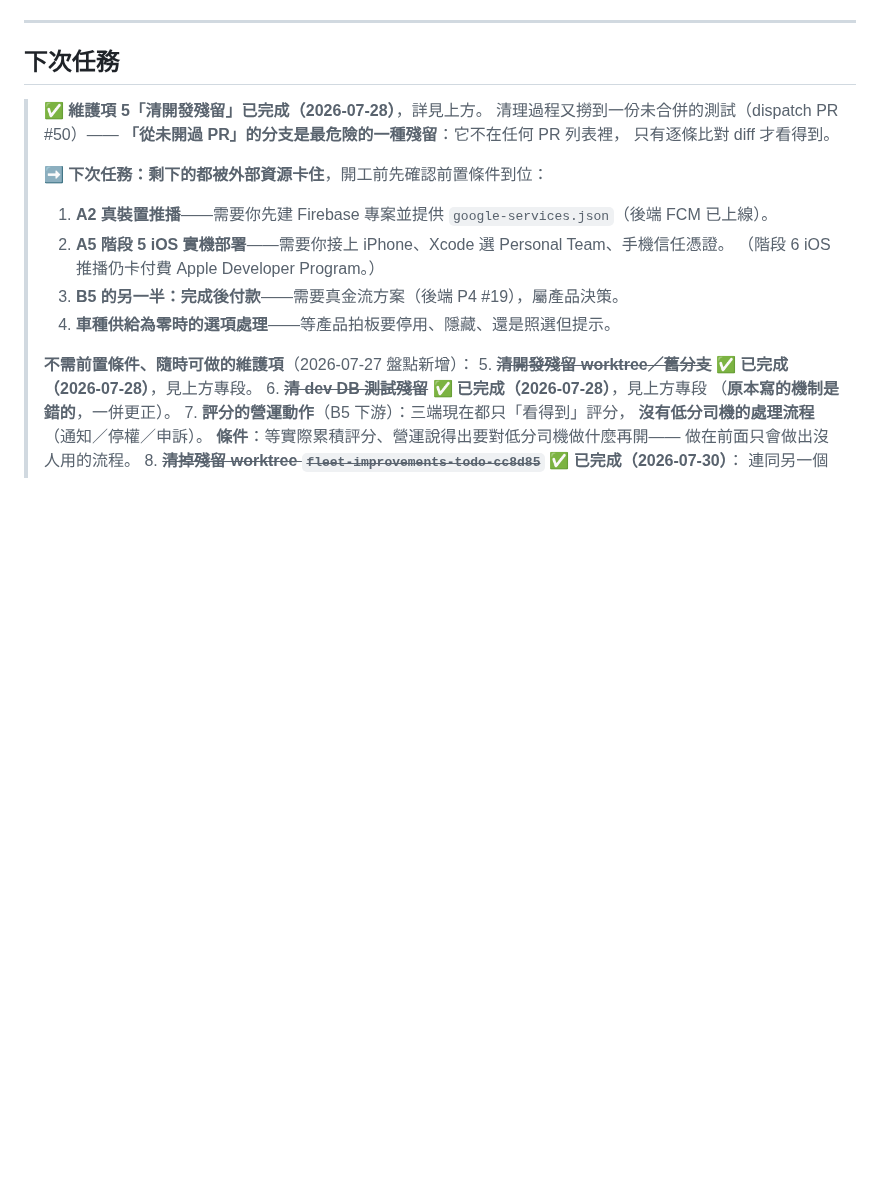
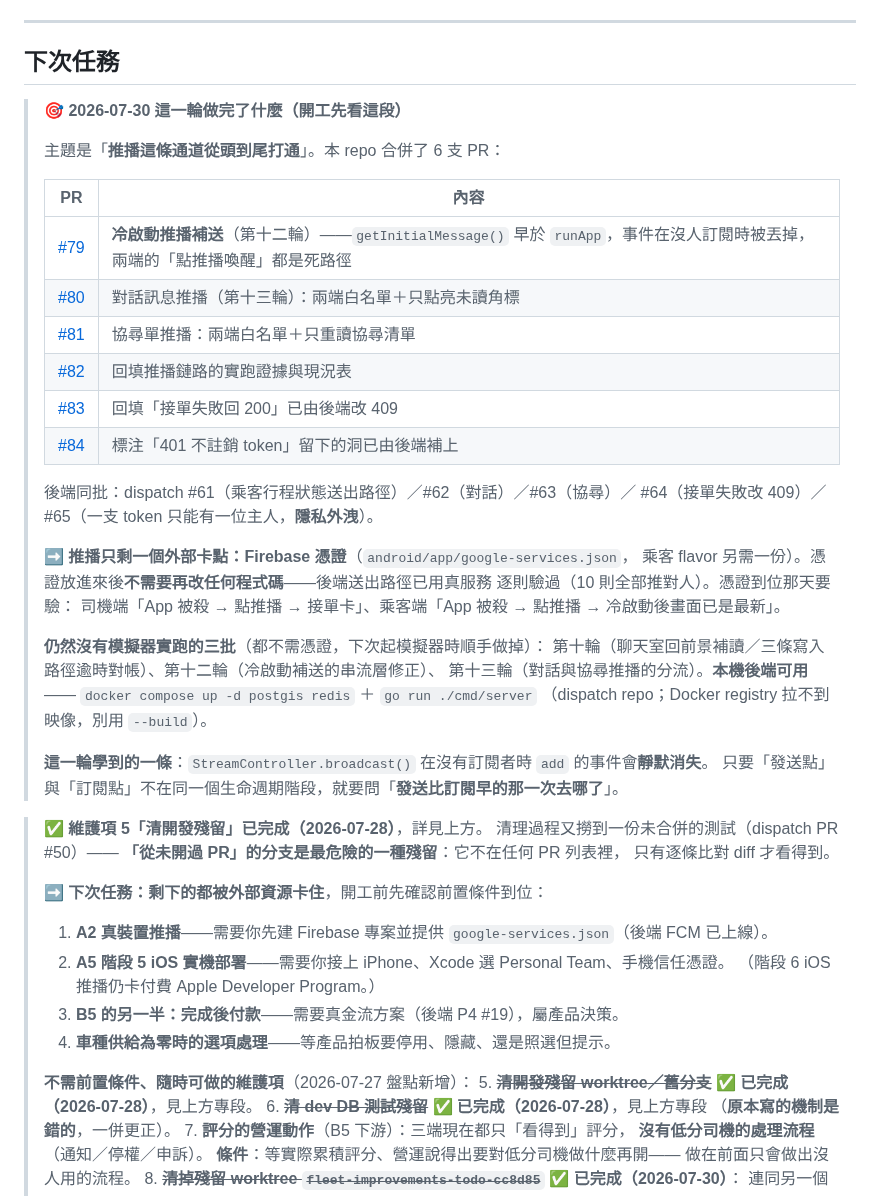
Before and after one commit to thothawei/fleet-app, a Markdown page: docs/TODO.md, the part around the change. Rendered like a GitHub page; blank space fills up the shorter version.

Commit message:
docs(app): 2026-07-30 收尾——推播鏈路打通的六支 PR 盤點與下一步 (#85)
TODO「下次任務」開頭補一段本輪總結：App 六支 PR＋後端五支做了什麼、
推播只剩 Firebase 憑證這個外部卡點（憑證到位後不需再改程式碼）、
以及仍然沒有模擬器實跑的三批（第十／十二／十三輪，都不需憑證，
並寫明本機後端怎麼起——Docker registry 拉不到映像，別用 --build）。
順帶記下這一輪學到的一條：廣播串流在沒人訂閱時 add 會靜默丟事件。

Co-authored-by: Claude Opus 5 <noreply@anthropic.com>

```diff
--- a/docs/TODO.md
+++ b/docs/TODO.md
@@ -1576,6 +1576,36 @@ admin 取消 → `ride.cancelled`、司機放棄 → `ride.redispatched`。
 
 ## 下次任務
 
+> **🎯 2026-07-30 這一輪做完了什麼（開工先看這段）**
+>
+> 主題是「**推播這條通道從頭到尾打通**」。本 repo 合併了 6 支 PR：
+>
+> | PR | 內容 |
+> |---|---|
+> | [#79](https://github.com/thothawei/fleet-app/pull/79) | **冷啟動推播補送**（第十二輪）——`getInitialMessage()` 早於 `runApp`，事件在沒人訂閱時被丟掉，兩端的「點推播喚醒」都是死路徑 |
+> | [#80](https://github.com/thothawei/fleet-app/pull/80) | 對話訊息推播（第十三輪）：兩端白名單＋只點亮未讀角標 |
+> | [#81](https://github.com/thothawei/fleet-app/pull/81) | 協尋單推播：兩端白名單＋只重讀協尋清單 |
+> | [#82](https://github.com/thothawei/fleet-app/pull/82) | 回填推播鏈路的實跑證據與現況表 |
+> | [#83](https://github.com/thothawei/fleet-app/pull/83) | 回填「接單失敗回 200」已由後端改 409 |
+> | [#84](https://github.com/thothawei/fleet-app/pull/84) | 標注「401 不註銷 token」留下的洞已由後端補上 |
+>
+> 後端同批：dispatch #61（乘客行程狀態送出路徑）／#62（對話）／#63（協尋）／
+> #64（接單失敗改 409）／#65（一支 token 只能有一位主人，**隱私外洩**）。
+>
+> **➡️ 推播只剩一個外部卡點：Firebase 憑證**（`android/app/google-services.json`，
+> 乘客 flavor 另需一份）。憑證放進來後**不需要再改任何程式碼**——後端送出路徑已用真服務
+> 逐則驗過（10 則全部推對人）。憑證到位那天要驗：
+> 司機端「App 被殺 → 點推播 → 接單卡」、乘客端「App 被殺 → 點推播 → 冷啟動後畫面已是最新」。
+>
+> **仍然沒有模擬器實跑的三批**（都不需憑證，下次起模擬器時順手做掉）：
+> 第十輪（聊天室回前景補讀／三條寫入路徑逾時對帳）、第十二輪（冷啟動補送的串流層修正）、
+> 第十三輪（對話與協尋推播的分流）。**本機後端可用**——
+> `docker compose up -d postgis redis` ＋ `go run ./cmd/server`
+> （dispatch repo；Docker registry 拉不到映像，別用 `--build`）。
+>
+> **這一輪學到的一條**：`StreamController.broadcast()` 在沒有訂閱者時 `add` 的事件會**靜默消失**。
+> 只要「發送點」與「訂閱點」不在同一個生命週期階段，就要問「**發送比訂閱早的那一次去哪了**」。
+
 > **✅ 維護項 5「清開發殘留」已完成（2026-07-28）**，詳見上方。
 > 清理過程又撈到一份未合併的測試（dispatch PR #50）——
 > **「從未開過 PR」的分支是最危險的一種殘留**：它不在任何 PR 列表裡，
```
